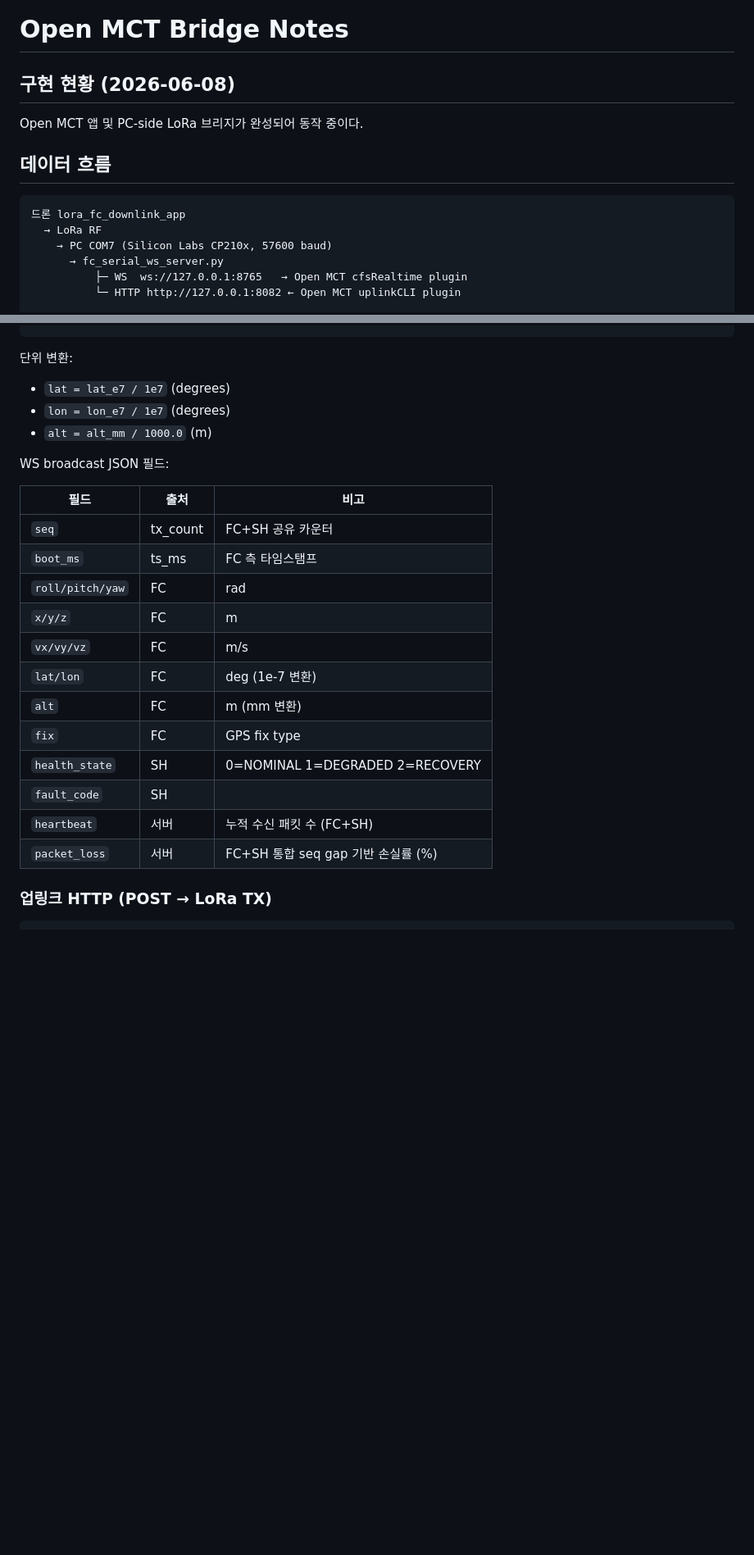
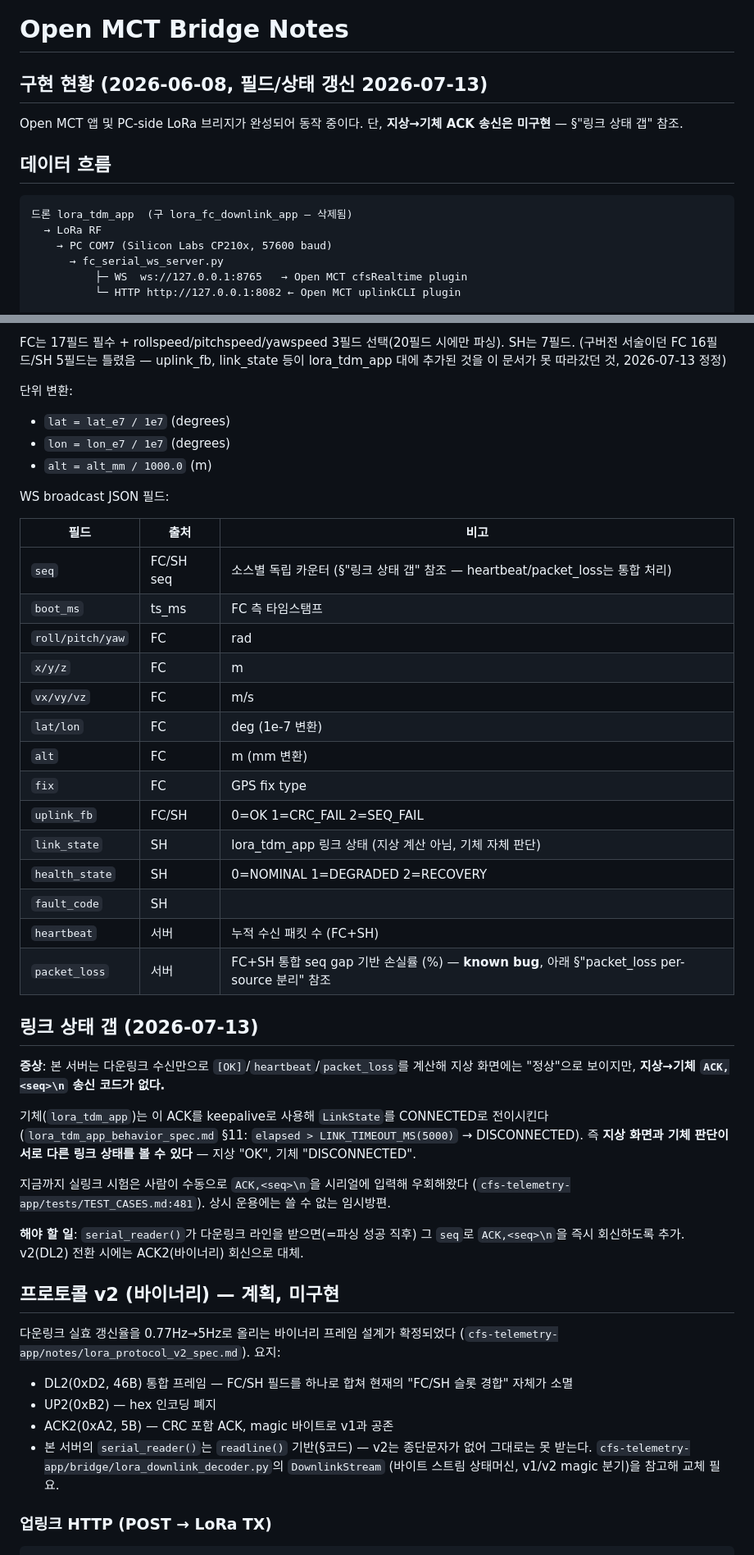
Before and after one commit to sondonghan20221993/openMCT, a Markdown page: openmct_bridge_notes.md, 2 parts joined by grey strips. Shown at 82% size. GitHub-like rendering; blank space fills up the shorter version.

````diff
--- a/openmct_bridge_notes.md
+++ b/openmct_bridge_notes.md
@@ -1,13 +1,14 @@
 # Open MCT Bridge Notes
 
-## 구현 현황 (2026-06-08)
+## 구현 현황 (2026-06-08, 필드/상태 갱신 2026-07-13)
 
 Open MCT 앱 및 PC-side LoRa 브리지가 완성되어 동작 중이다.
+단, **지상→기체 ACK 송신은 미구현** — §"링크 상태 갭" 참조.
 
 ## 데이터 흐름
 
 ```
-드론 lora_fc_downlink_app
+드론 lora_tdm_app  (구 lora_fc_downlink_app — 삭제됨)
   → LoRa RF
     → PC COM7 (Silicon Labs CP210x, 57600 baud)
       → fc_serial_ws_server.py
@@ -38,4 +40,8 @@ SH,<tx_count>,<ts_ms>,<health_state>,<fault_code>
 ```
+
+FC는 17필드 필수 + rollspeed/pitchspeed/yawspeed 3필드 선택(20필드 시에만 파싱).
+SH는 7필드. (구버전 서술이던 FC 16필드/SH 5필드는 틀렸음 — uplink_fb, link_state 등이
+lora_tdm_app 대에 추가된 것을 이 문서가 못 따라갔던 것, 2026-07-13 정정)
 
 단위 변환:
 - `lat = lat_e7 / 1e7` (degrees)
@@ -46,7 +52,7 @@ WS broadcast JSON 필드:
 
 | 필드 | 출처 | 비고 |
 |------|------|------|
-| `seq` | tx_count | FC+SH 공유 카운터 |
+| `seq` | FC/SH seq | 소스별 독립 카운터 (§"링크 상태 갭" 참조 — heartbeat/packet_loss는 통합 처리) |
 | `boot_ms` | ts_ms | FC 측 타임스탬프 |
 | `roll/pitch/yaw` | FC | rad |
 | `x/y/z` | FC | m |
@@ -54,10 +60,39 @@ WS broadcast JSON 필드:
 | `lat/lon` | FC | deg (1e-7 변환) |
 | `alt` | FC | m (mm 변환) |
 | `fix` | FC | GPS fix type |
+| `uplink_fb` | FC/SH | 0=OK 1=CRC_FAIL 2=SEQ_FAIL |
+| `link_state` | SH | lora_tdm_app 링크 상태 (지상 계산 아님, 기체 자체 판단) |
 | `health_state` | SH | 0=NOMINAL 1=DEGRADED 2=RECOVERY |
 | `fault_code` | SH | |
 | `heartbeat` | 서버 | 누적 수신 패킷 수 (FC+SH) |
-| `packet_loss` | 서버 | FC+SH 통합 seq gap 기반 손실률 (%) |
+| `packet_loss` | 서버 | FC+SH 통합 seq gap 기반 손실률 (%) — **known bug**, 아래 §"packet_loss per-source 분리" 참조 |
+
+## 링크 상태 갭 (2026-07-13)
+
+**증상**: 본 서버는 다운링크 수신만으로 `[OK]`/`heartbeat`/`packet_loss`를 계산해
+지상 화면에는 "정상"으로 보이지만, **지상→기체 `ACK,<seq>\n` 송신 코드가 없다.**
+
+기체(`lora_tdm_app`)는 이 ACK를 keepalive로 사용해 `LinkState`를 CONNECTED로 전이시킨다
+(`lora_tdm_app_behavior_spec.md` §11: `elapsed > LINK_TIMEOUT_MS(5000)` → DISCONNECTED).
+즉 **지상 화면과 기체 판단이 서로 다른 링크 상태를 볼 수 있다** — 지상 "OK", 기체 "DISCONNECTED".
+
+지금까지 실링크 시험은 사람이 수동으로 `ACK,<seq>\n`을 시리얼에 입력해 우회해왔다
+(`cfs-telemetry-app/tests/TEST_CASES.md:481`). 상시 운용에는 쓸 수 없는 임시방편.
+
+**해야 할 일**: `serial_reader()`가 다운링크 라인을 받으면(=파싱 성공 직후) 그 `seq`로
+`ACK,<seq>\n`을 즉시 회신하도록 추가. v2(DL2) 전환 시에는 ACK2(바이너리) 회신으로 대체.
+
+## 프로토콜 v2 (바이너리) — 계획, 미구현
+
+다운링크 실효 갱신율을 0.77Hz→5Hz로 올리는 바이너리 프레임 설계가 확정되었다
+(`cfs-telemetry-app/notes/lora_protocol_v2_spec.md`). 요지:
+
+- DL2(0xD2, 46B) 통합 프레임 — FC/SH 필드를 하나로 합쳐 현재의 "FC/SH 슬롯 경합" 자체가 소멸
+- UP2(0xB2) — hex 인코딩 폐지
+- ACK2(0xA2, 5B) — CRC 포함 ACK, magic 바이트로 v1과 공존
+- 본 서버의 `serial_reader()`는 `readline()` 기반(§코드) — v2는 종단문자가 없어 그대로는
+  못 받는다. `cfs-telemetry-app/bridge/lora_downlink_decoder.py`의 `DownlinkStream`
+  (바이트 스트림 상태머신, v1/v2 magic 분기)을 참고해 교체 필요.
 
 ### 업링크 HTTP (POST → LoRa TX)
 
````
Also changed, not shown: other parts of openmct_bridge_notes.md (+4 -3 lines), README.md (+31 -9 lines), notes/LORA_TDM_DESIGN_SPECIFICATION.md (+12 -4 lines).
